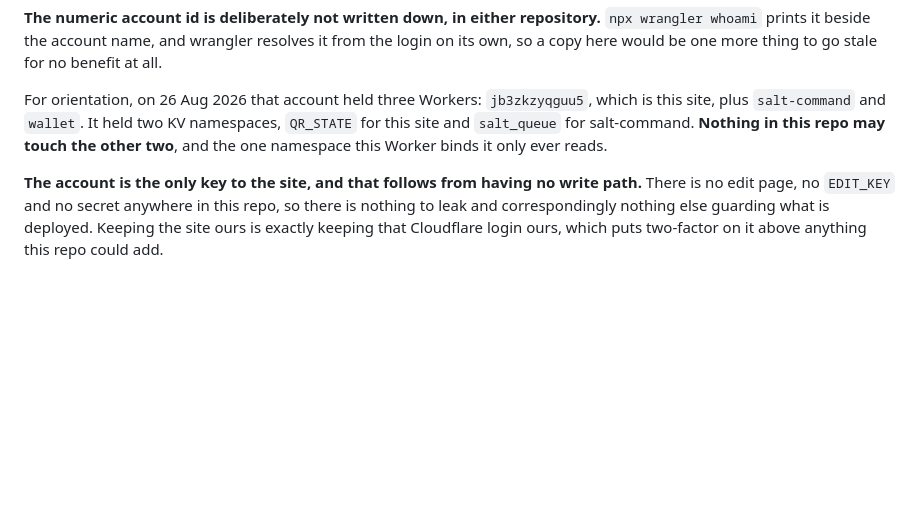
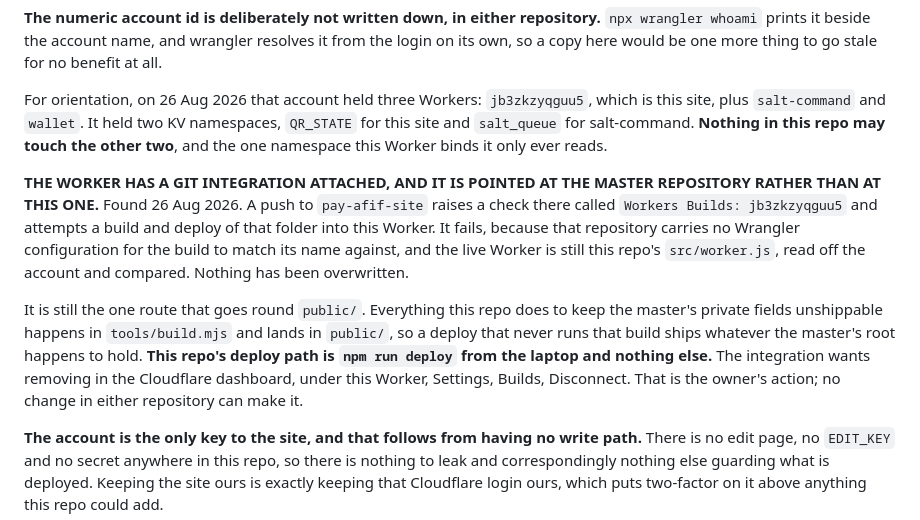
Before and after one commit to maakmal97/qr-command, a Markdown page: CLAUDE.md, the part around the change. Drawn GitHub-style; blank space fills up the shorter version.

Commit message:
Record that this Worker has a Git integration on the master
Found 26 Aug 2026, from a documentation pull request in pay-afif-site raising a
"Workers Builds: jb3zkzyqguu5" check. A Cloudflare Workers Builds integration is
attached to the MASTER repository and points at this Worker, so a push there
attempts a build and deploy of that folder into this address.

It fails, because that repository carries no Wrangler configuration for the build
to match its name against, and the live Worker is still this repo's src/worker.js,
read off the account and compared. Nothing has been overwritten.

IT IS STILL THE ONE ROUTE THAT GOES ROUND public/. Everything this repo does to
keep the master's private fields unshippable happens in tools/build.mjs and lands
in public/, so a deploy that never runs that build ships whatever the master's root
happens to hold: accounts.json, edit.html, serve.py, backups/ and both PDFs.

Removing it is the owner's action in the Cloudflare dashboard, under this Worker,
Settings, Builds, Disconnect. No change in either repository can make it, which is
why it is written down instead.

Documentation only. 205 assertions, 0 failed.

Co-Authored-By: Claude <noreply@anthropic.com>
Claude-Session: https://claude.ai/code/session_01SL9cHVn8nrBQipqxhy37R9

```diff
--- a/CLAUDE.md
+++ b/CLAUDE.md
@@ -748,6 +748,20 @@ site, plus `salt-command` and `wallet`. It held two KV namespaces, `QR_STATE` fo
 `salt_queue` for salt-command. **Nothing in this repo may touch the other two**, and the one
 namespace this Worker binds it only ever reads.
 
+**THE WORKER HAS A GIT INTEGRATION ATTACHED, AND IT IS POINTED AT THE MASTER REPOSITORY RATHER
+THAN AT THIS ONE.** Found 26 Aug 2026. A push to `pay-afif-site` raises a check there called
+`Workers Builds: jb3zkzyqguu5` and attempts a build and deploy of that folder into this Worker.
+It fails, because that repository carries no Wrangler configuration for the build to match its
+name against, and the live Worker is still this repo's `src/worker.js`, read off the account and
+compared. Nothing has been overwritten.
+
+It is still the one route that goes round `public/`. Everything this repo does to keep the
+master's private fields unshippable happens in `tools/build.mjs` and lands in `public/`, so a
+deploy that never runs that build ships whatever the master's root happens to hold. **This
+repo's deploy path is `npm run deploy` from the laptop and nothing else.** The integration wants
+removing in the Cloudflare dashboard, under this Worker, Settings, Builds, Disconnect. That is
+the owner's action; no change in either repository can make it.
+
 **The account is the only key to the site, and that follows from having no write path.** There
 is no edit page, no `EDIT_KEY` and no secret anywhere in this repo, so there is nothing to leak
 and correspondingly nothing else guarding what is deployed. Keeping the site ours is exactly
```
